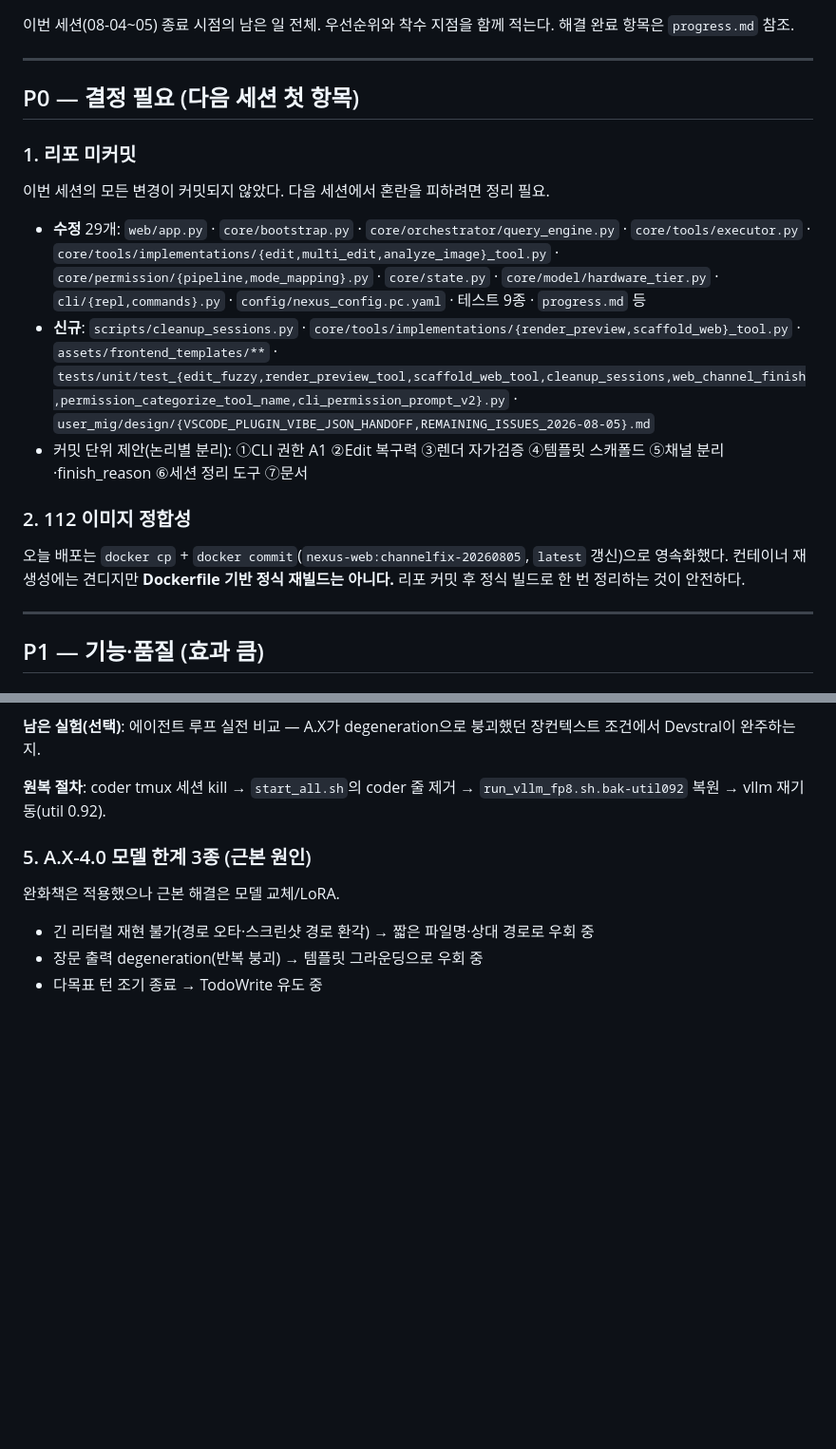
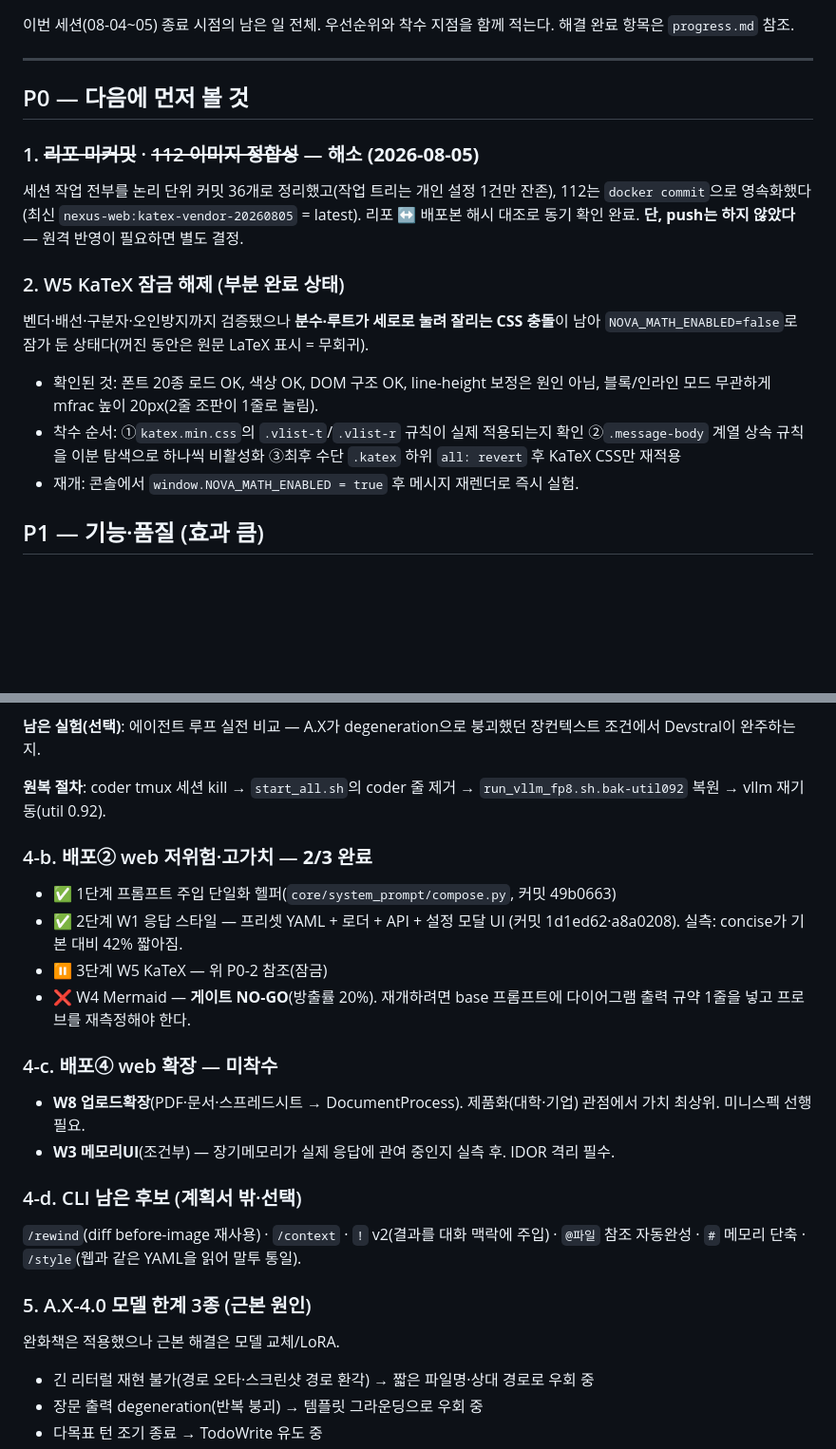
Before and after one commit to CherryCocacola/nexus, a Markdown page: user_mig/design/REMAINING_ISSUES_2026-08-05.md, 2 parts joined by grey strips. Shown at 95% size. Rendered like a GitHub page; blank space fills up the shorter version.

Commit message:
[docs] 남은 과제 최신화 — P0 해소분 반영, 배포②/④ 현황 추가
Co-Authored-By: Claude Opus 5 (1M context) <noreply@anthropic.com>

```diff
--- a/user_mig/design/REMAINING_ISSUES_2026-08-05.md
+++ b/user_mig/design/REMAINING_ISSUES_2026-08-05.md
@@ -5,27 +5,23 @@
 
 ---
 
-## P0 — 결정 필요 (다음 세션 첫 항목)
+## P0 — 다음에 먼저 볼 것
 
-### 1. 리포 미커밋
-이번 세션의 모든 변경이 커밋되지 않았다. 다음 세션에서 혼란을 피하려면 정리 필요.
+### 1. ~~리포 미커밋~~ · ~~112 이미지 정합성~~ — **해소 (2026-08-05)**
+세션 작업 전부를 논리 단위 커밋 36개로 정리했고(작업 트리는 개인 설정 1건만 잔존),
+112는 `docker commit`으로 영속화했다(최신 `nexus-web:katex-vendor-20260805` = latest).
+리포 ↔ 배포본 해시 대조로 동기 확인 완료.
+**단, push는 하지 않았다** — 원격 반영이 필요하면 별도 결정.
 
-- **수정** 29개: `web/app.py` · `core/bootstrap.py` · `core/orchestrator/query_engine.py` ·
-  `core/tools/executor.py` · `core/tools/implementations/{edit,multi_edit,analyze_image}_tool.py` ·
-  `core/permission/{pipeline,mode_mapping}.py` · `core/state.py` · `core/model/hardware_tier.py` ·
-  `cli/{repl,commands}.py` · `config/nexus_config.pc.yaml` · 테스트 9종 · `progress.md` 등
-- **신규**: `scripts/cleanup_sessions.py` · `core/tools/implementations/{render_preview,scaffold_web}_tool.py` ·
-  `assets/frontend_templates/**` · `tests/unit/test_{edit_fuzzy,render_preview_tool,scaffold_web_tool,cleanup_sessions,web_channel_finish,permission_categorize_tool_name,cli_permission_prompt_v2}.py` ·
-  `user_mig/design/{VSCODE_PLUGIN_VIBE_JSON_HANDOFF,REMAINING_ISSUES_2026-08-05}.md`
-- 커밋 단위 제안(논리별 분리): ①CLI 권한 A1 ②Edit 복구력 ③렌더 자가검증 ④템플릿 스캐폴드
-  ⑤채널 분리·finish_reason ⑥세션 정리 도구 ⑦문서
-
-### 2. 112 이미지 정합성
-오늘 배포는 `docker cp` + `docker commit`(`nexus-web:channelfix-20260805`, `latest` 갱신)으로
-영속화했다. 컨테이너 재생성에는 견디지만 **Dockerfile 기반 정식 재빌드는 아니다.**
-리포 커밋 후 정식 빌드로 한 번 정리하는 것이 안전하다.
-
----
+### 2. W5 KaTeX 잠금 해제 (부분 완료 상태)
+벤더·배선·구분자·오인방지까지 검증됐으나 **분수·루트가 세로로 눌려 잘리는 CSS 충돌**이
+남아 `NOVA_MATH_ENABLED=false`로 잠가 둔 상태다(꺼진 동안은 원문 LaTeX 표시 = 무회귀).
+- 확인된 것: 폰트 20종 로드 OK, 색상 OK, DOM 구조 OK, line-height 보정은 원인 아님,
+  블록/인라인 모드 무관하게 mfrac 높이 20px(2줄 조판이 1줄로 눌림).
+- 착수 순서: ①`katex.min.css`의 `.vlist-t`/`.vlist-r` 규칙이 실제 적용되는지 확인
+  ②`.message-body` 계열 상속 규칙을 이분 탐색으로 하나씩 비활성화
+  ③최후 수단 `.katex` 하위 `all: revert` 후 KaTeX CSS만 재적용
+- 재개: 콘솔에서 `window.NOVA_MATH_ENABLED = true` 후 메시지 재렌더로 즉시 실험.
 
 ## P1 — 기능·품질 (효과 큼)
 
@@ -60,6 +56,23 @@ config `coder_url`/`coder_model` + `routing.coder_enabled`(**기본 False**)/`co
 
 **원복 절차**: coder tmux 세션 kill → `start_all.sh`의 coder 줄 제거 →
 `run_vllm_fp8.sh.bak-util092` 복원 → vllm 재기동(util 0.92).
+
+### 4-b. 배포② web 저위험·고가치 — **2/3 완료**
+- ✅ 1단계 프롬프트 주입 단일화 헬퍼(`core/system_prompt/compose.py`, 커밋 49b0663)
+- ✅ 2단계 W1 응답 스타일 — 프리셋 YAML + 로더 + API + 설정 모달 UI
+  (커밋 1d1ed62·a8a0208). 실측: concise가 기본 대비 42% 짧아짐.
+- ⏸ 3단계 W5 KaTeX — 위 P0-2 참조(잠금)
+- ❌ W4 Mermaid — **게이트 NO-GO**(방출률 20%). 재개하려면 base 프롬프트에
+  다이어그램 출력 규약 1줄을 넣고 프로브를 재측정해야 한다.
+
+### 4-c. 배포④ web 확장 — **미착수**
+- **W8 업로드확장**(PDF·문서·스프레드시트 → DocumentProcess). 제품화(대학·기업)
+  관점에서 가치 최상위. 미니스펙 선행 필요.
+- **W3 메모리UI**(조건부) — 장기메모리가 실제 응답에 관여 중인지 실측 후. IDOR 격리 필수.
+
+### 4-d. CLI 남은 후보 (계획서 밖·선택)
+`/rewind`(diff before-image 재사용) · `/context` · `!` v2(결과를 대화 맥락에 주입) ·
+`@파일` 참조 자동완성 · `#` 메모리 단축 · `/style`(웹과 같은 YAML을 읽어 말투 통일).
 
 ### 5. A.X-4.0 모델 한계 3종 (근본 원인)
 완화책은 적용했으나 근본 해결은 모델 교체/LoRA.
```
